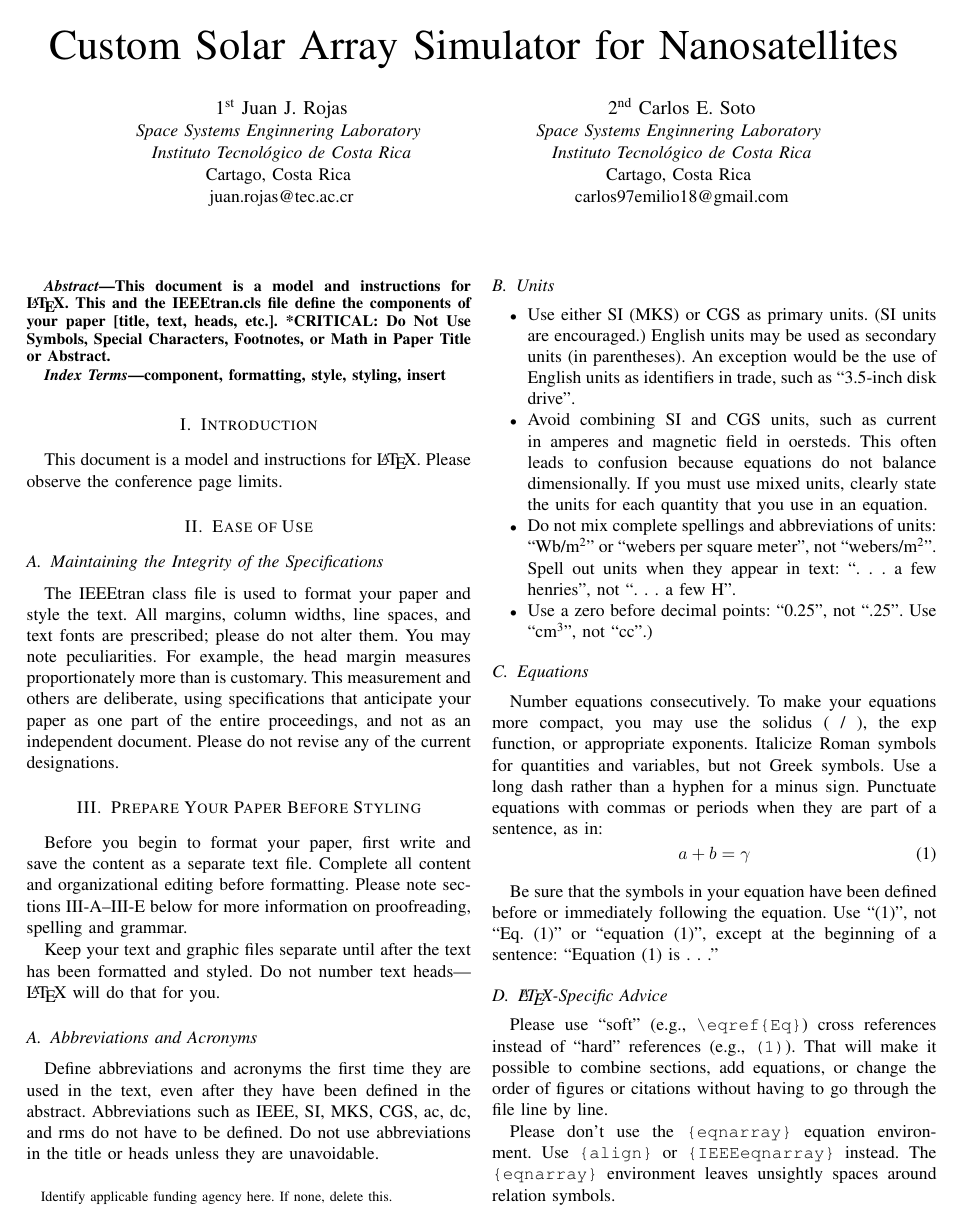
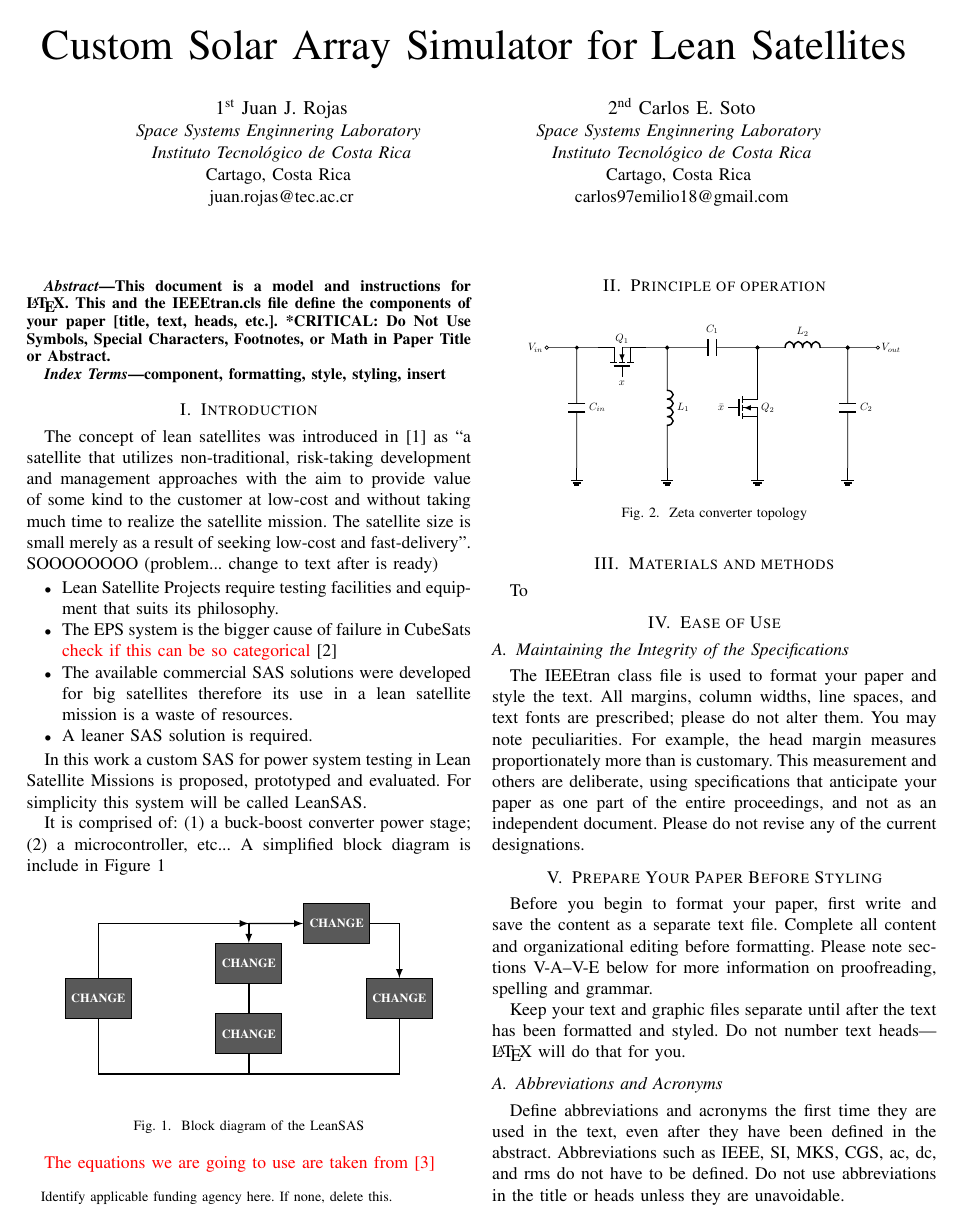
Before and after one commit to juanjorojash/metroaerospace_article, a LaTeX paper (metroaerospace.tex, which reads tikz_preamble.tex): page 1 of 3. Compiled offline with pdfLaTeX; a missing font is replaced by an installed copy or a similar font; a LaTeX package or settings file that is missing is left out.

Commit message:
Little things in the intro

```diff
--- a/metroaerospace.tex
+++ b/metroaerospace.tex
@@ -7,11 +7,15 @@
 \usepackage{graphicx}
 \usepackage{textcomp}
 \usepackage{xcolor}
+\input{tikz_preamble.tex}
+\input{tikz_styles.tex}
 \def\BibTeX{{\rm B\kern-.05em{\sc i\kern-.025em b}\kern-.08em
     T\kern-.1667em\lower.7ex\hbox{E}\kern-.125emX}}
 \begin{document}
 
-\title{Custom Solar Array Simulator for Nanosatellites
+
+
+\title{Custom Solar Array Simulator for Lean Satellites
 % {\footnotesize \textsuperscript{*}Note: Sub-titles are not captured in Xplore and
 % should not be used}
 \thanks{Identify applicable funding agency here. If none, delete this.}
@@ -67,8 +71,82 @@ component, formatting, style, styling, insert
 \end{IEEEkeywords}
 
 \section{Introduction}
-This document is a model and instructions for \LaTeX.
-Please observe the conference page limits.
+The concept of lean satellites was introduced in \cite{leansat} as ``a satellite that utilizes non-traditional, risk-taking development and management approaches with the aim to provide value of some kind to the customer at low-cost and without taking much time to realize the satellite mission. The satellite size is small merely as a result of seeking low-cost and fast-delivery''.
+SOOOOOOOO (problem... change to text after is ready)
+\begin{itemize}
+    \item Lean Satellite Projects require testing facilities and equipment that suits its philosophy.
+    \item The EPS system is the bigger cause of failure in CubeSats {\color{red}check if this can be so categorical} \cite{reliability}
+    \item The available commercial SAS solutions were developed for big satellites therefore its use in a lean satellite mission is a waste of resources.
+    \item A leaner SAS solution is required.
+\end{itemize}
+
+In this work a custom SAS for power system testing in Lean Satellite Missions is proposed,  prototyped and evaluated. For simplicity this system will be called LeanSAS.
+
+It is comprised of: (1) a buck-boost converter power stage; (2) a microcontroller, etc... A simplified block diagram is include in Figure \ref{fig:SASblockdia}
+
+\begin{figure}[tbh!]
+	\centering
+	\begin{tikzpicture}[scale=1, transform shape]
+	\path (0,0) rectangle (7,4);
+	\node at (0.5,2)[comp](SA){\bf \scriptsize CHANGE};
+	\node [comp, right of=SA, node distance=6cm](LO){\bf \scriptsize CHANGE};
+	\node [comp, above of=SA, xshift=4.75cm, node distance=1.5cm](PD){\bf \scriptsize CHANGE};
+	\node [comp, right of=SA, node distance=3cm, yshift=-0.7cm](BA){\bf \scriptsize CHANGE};
+	\node [comp, right of=SA, node distance=3cm, yshift=0.7cm](BDC){\bf \scriptsize CHANGE};
+	\draw [rconnect] (SA) |- ++(3,1.5);
+	\draw [rconnect] (SA)++(3,1.5) -- (PD);
+	\draw [connect] (SA) -- ++(0,-1.5) -| (LO);
+	\draw [rconnect] (PD) -| (LO);
+	\draw [lconnect] (BDC) -- ++(0,0.8);
+	\draw [connect] (BA) -- ++(0,-0.8);
+	\draw [connect] (BA) -- (BDC);
+	\end{tikzpicture}
+	\caption{Block diagram of the LeanSAS}
+	\label{fig:SASblockdia}
+\end{figure}
+
+
+{\color{red} The equations we are going to use are taken from \cite{equations}}
+
+\section{Principle of operation}
+\begin{figure}[h]
+\centering
+\begin{circuitikz}[scale=0.6, transform shape, american] \draw
+(-1,0)node[left]{$V_{in}$}to[short, o-*](0,0)
+to[C, l=$C_{in}$](0,-4)node[ground]{}
+%to[short, o-](0,0)
+(0,0)
+to[open, -*](3,0)
+to[C, l=$C_{1}$, *-*](6,0)
+to[L, l=$L_{2}$, *-*](9,0)
+to[short, *-o](10,0)node[right]{$V_{out}$}
+(3,0)
+to[L, l=$L_{1}$](3,-4)node[ground]{}
+(1.5,0)
+node[nfet, anchor=B, rotate=90](mos1){}
+(mos1.B)node[above]{$Q_1$}--(3,0)
+(mos1.D)--(0,0)
+(mos1.G)node[below]{$x$}
+
+(6,-2)
+node[nfet, anchor=B](mos2){}
+(mos2.B)node[right]{$Q_2$} -- (6,-4)node[ground]{}
+(mos2.D)--(6,0)
+(mos2.G)node[left]{$\bar{x}$}
+(9,0)
+to[C,l=$C_2$](9,-4)node[ground]{}
+;
+\end{circuitikz}
+\caption{Zeta converter topology}
+\label{f_zeta}
+\end{figure}
+
+
+\section{Materials and methods}
+To
+
+
+
 
 \section{Ease of Use}
 
--- /dev/null
+++ b/tikz_preamble.tex
@@ -0,0 +1,6 @@
+\usepackage{tikz}
+\usepackage{pgfplots}
+\usepackage{circuitikz}
+\usepgfplotslibrary{units} % Allows to enter the units nicely
+\pgfplotsset{compat=1.16}
+\usetikzlibrary{arrows.meta, arrows, shapes, positioning}
```
Also changed, not shown: metroaerospace.bib (+21 -0 lines), tikz_styles.tex (added, +20 -0 lines).
